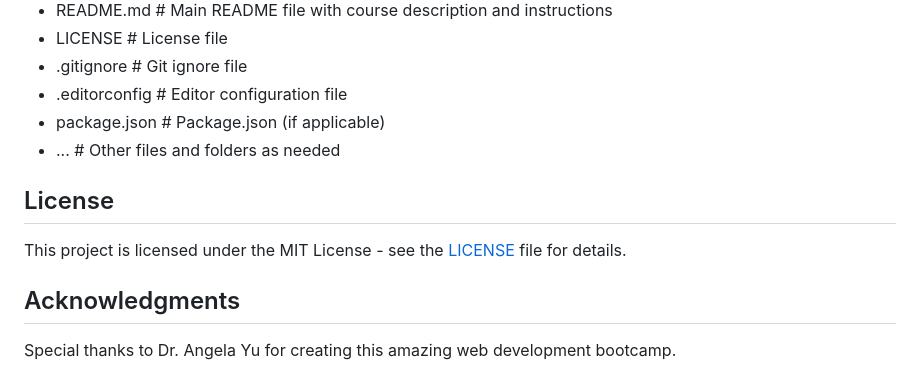
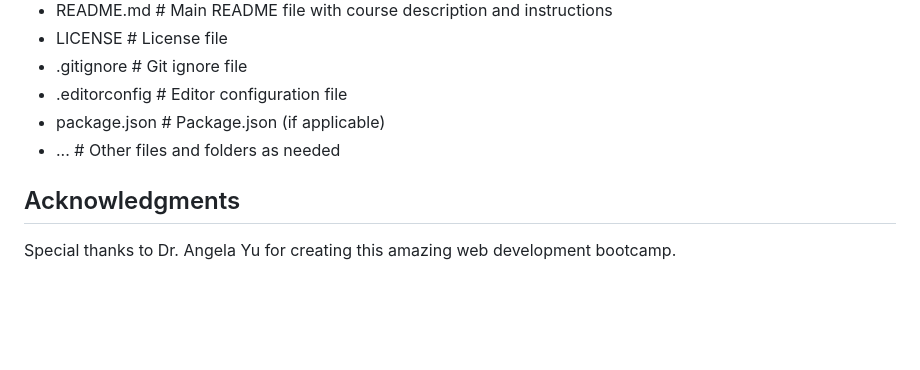
Before and after one commit to RedBeret/Web-Dev-Bootcamp-Angela-Yu, a Markdown page: README.md, the part around the change. Rendered like a GitHub page; blank space fills up the shorter version.

```diff
--- a/README.md
+++ b/README.md
@@ -151,10 +151,6 @@ Welcome to the Web Development Bootcamp! This repository contains all the projec
 - package.json              # Package.json (if applicable)
 - ...                       # Other files and folders as needed
 
-## License
-
-This project is licensed under the MIT License - see the [LICENSE](LICENSE) file for details.
-
 ## Acknowledgments
 
 Special thanks to Dr. Angela Yu for creating this amazing web development bootcamp.
```
